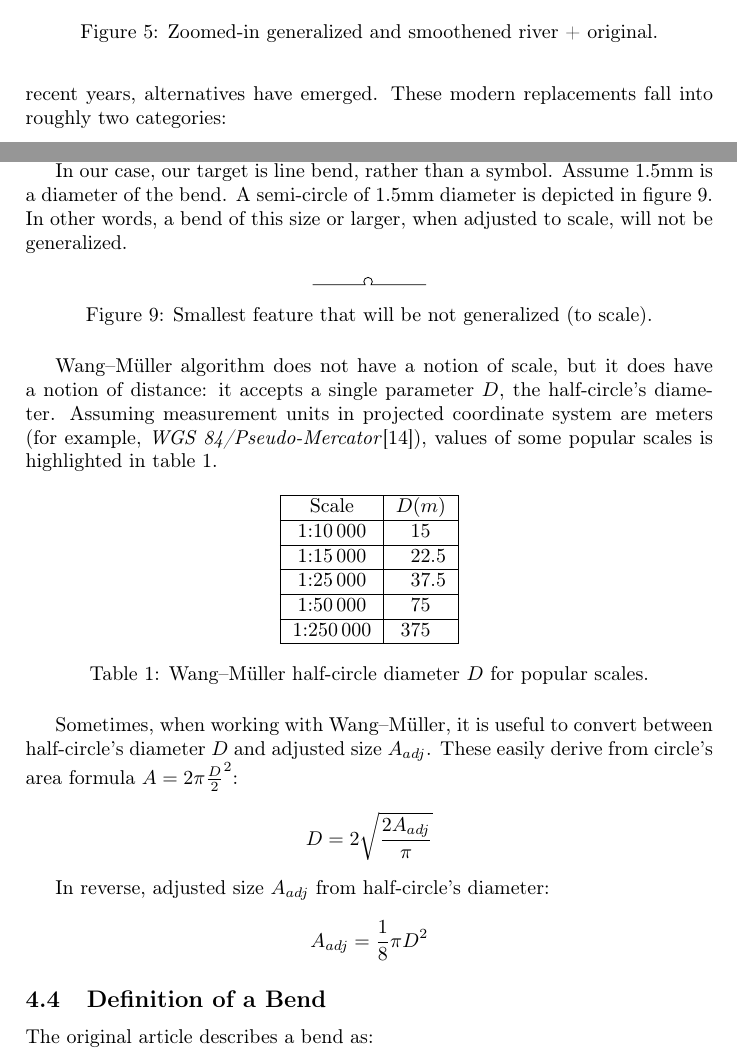
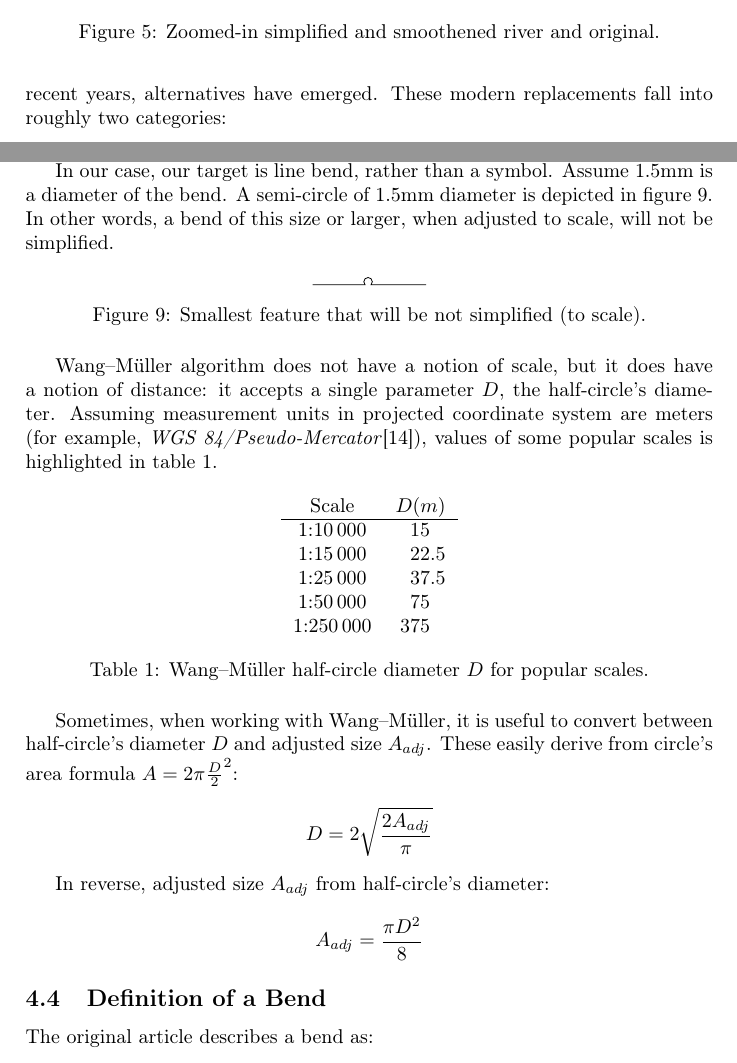
Before and after one commit to motiejus/wm, a LaTeX paper (mj-msc.tex): two parts of pages 8 and 13 of 19, joined at a grey line, cut so that both start at the same text. Compiled offline with pdfLaTeX; a LaTeX package or settings file that is missing is left out.

Commit message:
labels and tables

```diff
--- a/mj-msc.tex
+++ b/mj-msc.tex
@@ -315,14 +315,14 @@ figure~\onpage{fig:salvis-generalized-chaikin-50k}.
     \centering
     \begin{subfigure}[b]{.49\textwidth}
         \includegraphics[width=\textwidth]{salvis-overlaid-douglas-64-chaikin-50k}
-        \caption{{\DP} + Chaikin's.}
+        \caption{{\DP} and Chaikin's.}
     \end{subfigure}
     \hfill
     \begin{subfigure}[b]{.49\textwidth}
         \includegraphics[width=\textwidth]{salvis-overlaid-visvalingam-64-chaikin-50k}
-        \caption{{\VW} + Chaikin's.}
+        \caption{{\VW} and Chaikin's.}
     \end{subfigure}
-    \caption{Zoomed-in generalized and smoothened river + original.}
+    \caption{Zoomed-in simplified and smoothened river and original.}
     \label{fig:salvis-overlaid-generalized-chaikin-50k}
 \end{figure}
 
@@ -672,14 +673,14 @@ of 45cm (1.5 feet) is 1.5mm, as analyzed in \titlecite{mappingunits}.
 In our case, our target is line bend, rather than a symbol. Assume 1.5mm is a
 diameter of the bend. A semi-circle of 1.5mm diameter is depicted in
 figure~\ref{fig:half-circle}. In other words, a bend of this size or larger,
-when adjusted to scale, will not be generalized.
+when adjusted to scale, will not be simplified.
 
 \begin{figure}[h]
   \centering
   \begin{tikzpicture}[x=1mm,y=1mm]
       \draw[] (-10, 0) -- (-.75,0) arc (225:-45:.75) -- (10, 0);
   \end{tikzpicture}
-  \caption{Smallest feature that will be not generalized (to scale).}
+  \caption{Smallest feature that will be not simplified (to scale).}
   \label{fig:half-circle}
 \end{figure}
 
@@ -691,14 +692,13 @@ table~\ref{table:scale-halfcirlce-diameter}.
 
 \begin{table}[h]
     \centering
-    \begin{tabular}{| c | D{.}{.}{1} |}
-        \hline
-        Scale               & \multicolumn{1}{c|}{$D(m)$} \\ \hline
-        1:\numprint{10000}  &  15                         \\ \hline
-        1:\numprint{15000}  &  22.5                       \\ \hline
-        1:\numprint{25000}  &  37.5                       \\ \hline
-        1:\numprint{50000}  &  75                         \\ \hline
-        1:\numprint{250000} & 375                         \\ \hline
+    \begin{tabular}{ c  D{.}{.}{1} }
+        Scale               & \multicolumn{1}{c}{$D(m)$}  \\ \hline
+        1:\numprint{10000}  &  15                         \\
+        1:\numprint{15000}  &  22.5                       \\
+        1:\numprint{25000}  &  37.5                       \\
+        1:\numprint{50000}  &  75                         \\
+        1:\numprint{250000} & 375                         \\
     \end{tabular}
     \caption{{\WM} half-circle diameter $D$ for popular scales.}
     \label{table:scale-halfcirlce-diameter}
@@ -715,7 +715,7 @@ from circle's area formula $A = 2\pi \frac{D}{2}^2$:
 In reverse, adjusted size $A_{adj}$ from half-circle's diameter:
 
 \[
-  A_{adj} = \frac{1}{8} \pi D^2
+  A_{adj} = \frac{\pi D^2}{8}
 \]
 
 \subsection{Definition of a Bend}
```
Also changed, not shown: mj-msc.tex (38 more changed lines).
